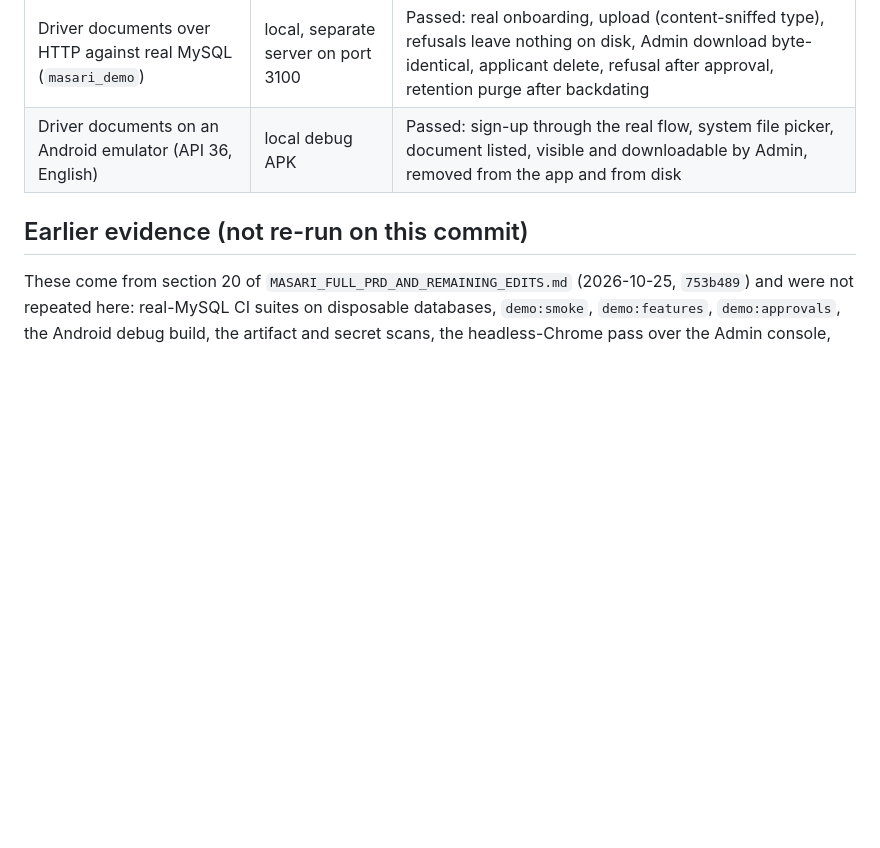
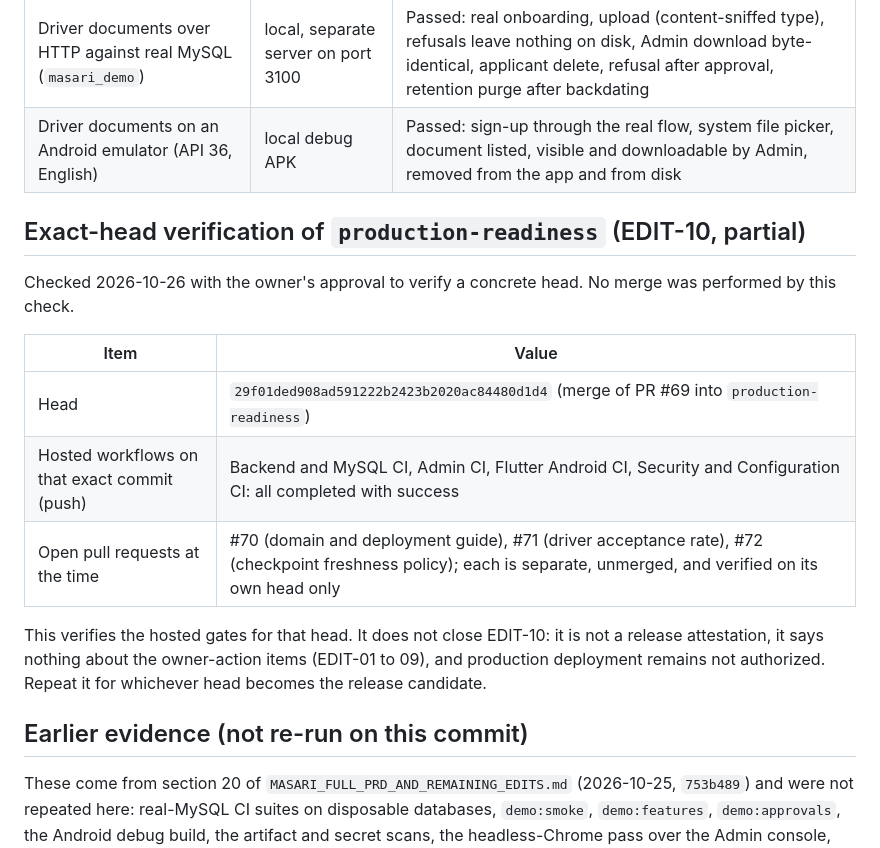
Before and after one commit to bashartomeza/Masari, a Markdown page: docs/qa/EVIDENCE_INDEX.md, the part around the change. Drawn GitHub-style; blank space fills up the shorter version.

Commit message:
docs(qa): record the exact-head hosted verification of production-readiness
Co-Authored-By: Claude Sonnet 5.5 <noreply@anthropic.com>

```diff
--- a/docs/qa/EVIDENCE_INDEX.md
+++ b/docs/qa/EVIDENCE_INDEX.md
@@ -24,6 +24,18 @@ Closes the register item EDIT-12 as a **starting index**. It lists what was actu
 | Driver documents over HTTP against real MySQL (`masari_demo`) | local, separate server on port 3100 | Passed: real onboarding, upload (content-sniffed type), refusals leave nothing on disk, Admin download byte-identical, applicant delete, refusal after approval, retention purge after backdating |
 | Driver documents on an Android emulator (API 36, English) | local debug APK | Passed: sign-up through the real flow, system file picker, document listed, visible and downloadable by Admin, removed from the app and from disk |
 
+## Exact-head verification of `production-readiness` (EDIT-10, partial)
+
+Checked 2026-10-26 with the owner's approval to verify a concrete head. No merge was performed by this check.
+
+| Item | Value |
+| --- | --- |
+| Head | `29f01ded908ad591222b2423b2020ac84480d1d4` (merge of PR #69 into `production-readiness`) |
+| Hosted workflows on that exact commit (push) | Backend and MySQL CI, Admin CI, Flutter Android CI, Security and Configuration CI: all completed with success |
+| Open pull requests at the time | #70 (domain and deployment guide), #71 (driver acceptance rate), #72 (checkpoint freshness policy); each is separate, unmerged, and verified on its own head only |
+
+This verifies the hosted gates for that head. It does not close EDIT-10: it is not a release attestation, it says nothing about the owner-action items (EDIT-01 to 09), and production deployment remains not authorized. Repeat it for whichever head becomes the release candidate.
+
 ## Earlier evidence (not re-run on this commit)
 
 These come from section 20 of `MASARI_FULL_PRD_AND_REMAINING_EDITS.md` (2026-10-25, `753b489`) and were not repeated here: real-MySQL CI suites on disposable databases, `demo:smoke`, `demo:features`, `demo:approvals`, the Android debug build, the artifact and secret scans, the headless-Chrome pass over the Admin console, and the Android emulator pass. Hosted Backend/MySQL, Admin, Flutter and Security workflows passed on `753b489`. Treat all of it as dated to that commit.
```
